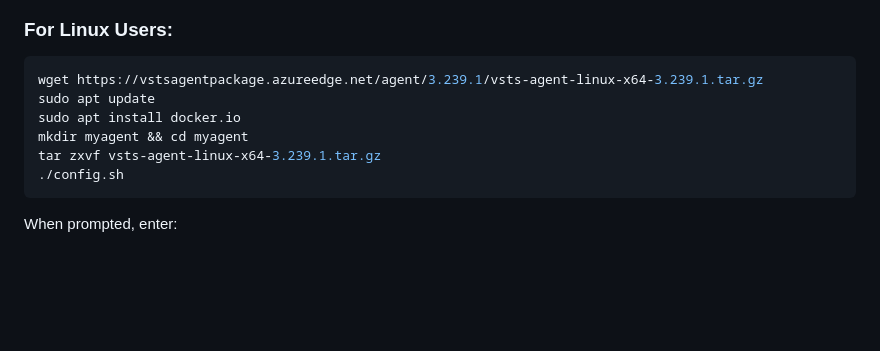
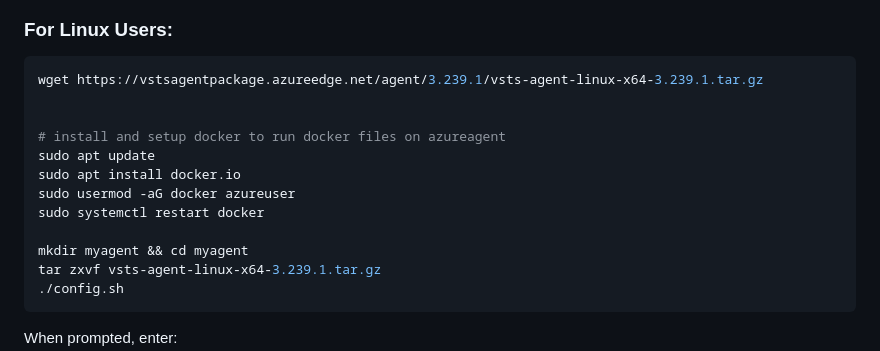
Before and after one commit to vsingh55/AzureDevOps-CI-CD, a Markdown page: documentation.md, the part around the change. Rendered like a GitHub page; blank space fills up the shorter version.

Commit message:
updated documentatio.md

````diff
--- a/documentation.md
+++ b/documentation.md
@@ -85,8 +85,14 @@ For more details, visit the official documentation: [Azure DevOps self-hosted Li
 
 ```sh
 wget https://vstsagentpackage.azureedge.net/agent/3.239.1/vsts-agent-linux-x64-3.239.1.tar.gz
+
+
+# install and setup docker to run docker files on azureagent
 sudo apt update
 sudo apt install docker.io
+sudo usermod -aG docker azureuser
+sudo systemctl restart docker
+
 mkdir myagent && cd myagent
 tar zxvf vsts-agent-linux-x64-3.239.1.tar.gz
 ./config.sh
````
